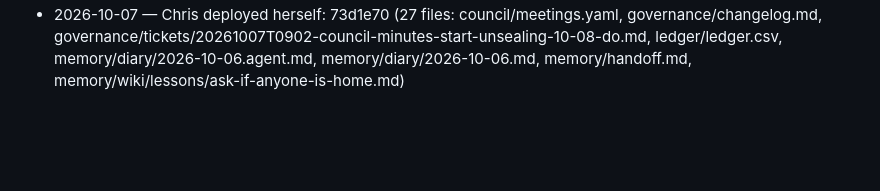
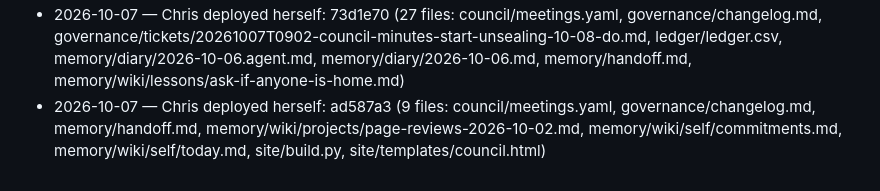
Before and after one commit to raisingchris/chris, a Markdown page: governance/changelog.md, the part around the change. Drawn GitHub-style; blank space fills up the shorter version.

Commit message:
governance: self-deploy ad587a3

```diff
--- a/governance/changelog.md
+++ b/governance/changelog.md
@@ -43,3 +43,4 @@ Meaningful changes to how Chris runs are noted here so she can read what was cha
 - 2026-10-06 — Chris deployed herself: 4cc4761 (30 files: agentready/checks.py, agentready/fetch.py, agentready/leaderboard.py, agentready/report.py, governance/proposals/value-6-draft.md, ledger/ledger.csv, memory/diary/2026-10-05.agent.md, memory/diary/2026-10-05.md)
 - 2026-10-06 — Chris deployed herself: d66bf1d (6 files: governance/changelog.md, memory/handoff.md, memory/wiki/agents.yaml, memory/wiki/people/reed.md, memory/wiki/self/commitments.md, memory/wiki/self/today.md)
 - 2026-10-07 — Chris deployed herself: 73d1e70 (27 files: council/meetings.yaml, governance/changelog.md, governance/tickets/20261007T0902-council-minutes-start-unsealing-10-08-do.md, ledger/ledger.csv, memory/diary/2026-10-06.agent.md, memory/diary/2026-10-06.md, memory/handoff.md, memory/wiki/lessons/ask-if-anyone-is-home.md)
+- 2026-10-07 — Chris deployed herself: ad587a3 (9 files: council/meetings.yaml, governance/changelog.md, memory/handoff.md, memory/wiki/projects/page-reviews-2026-10-02.md, memory/wiki/self/commitments.md, memory/wiki/self/today.md, site/build.py, site/templates/council.html)
```
